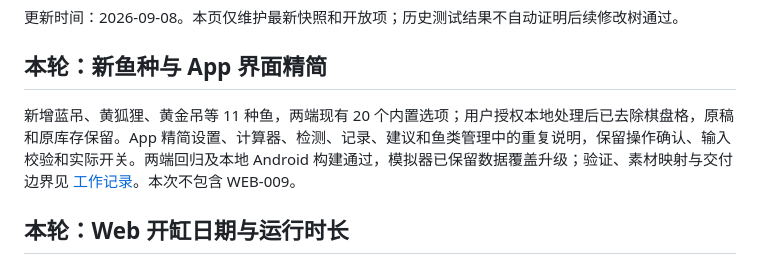
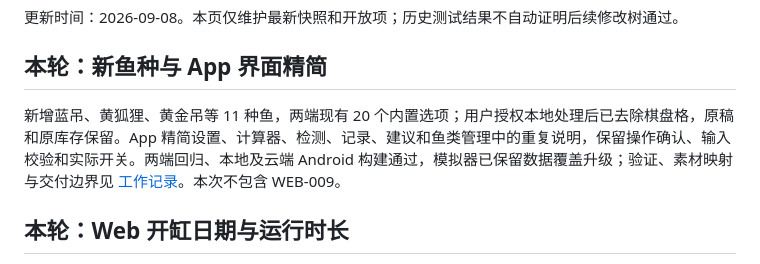
Before and after one commit to zhuojun-han/tank, a Markdown page: docs/CURRENT_STATUS.md, the part around the change. GitHub-like rendering.

```diff
--- a/docs/CURRENT_STATUS.md
+++ b/docs/CURRENT_STATUS.md
@@ -4,7 +4,7 @@
 
 ## 本轮：新鱼种与 App 界面精简
 
-新增蓝吊、黄狐狸、黄金吊等 11 种鱼，两端现有 20 个内置选项；用户授权本地处理后已去除棋盘格，原稿和原库存保留。App 精简设置、计算器、检测、记录、建议和鱼类管理中的重复说明，保留操作确认、输入校验和实际开关。两端回归及本地 Android 构建通过，模拟器已保留数据覆盖升级；验证、素材映射与交付边界见 [工作记录](coordination/fish-catalog-and-app-copy-2026-09-08.md)。本次不包含 WEB-009。
+新增蓝吊、黄狐狸、黄金吊等 11 种鱼，两端现有 20 个内置选项；用户授权本地处理后已去除棋盘格，原稿和原库存保留。App 精简设置、计算器、检测、记录、建议和鱼类管理中的重复说明，保留操作确认、输入校验和实际开关。两端回归、本地及云端 Android 构建通过，模拟器已保留数据覆盖升级；验证、素材映射与交付边界见 [工作记录](coordination/fish-catalog-and-app-copy-2026-09-08.md)。本次不包含 WEB-009。
 
 ## 本轮：Web 开缸日期与运行时长
 
```
Also changed, not shown: docs/coordination/fish-catalog-and-app-copy-2026-09-08.md (+10 -0 lines).
